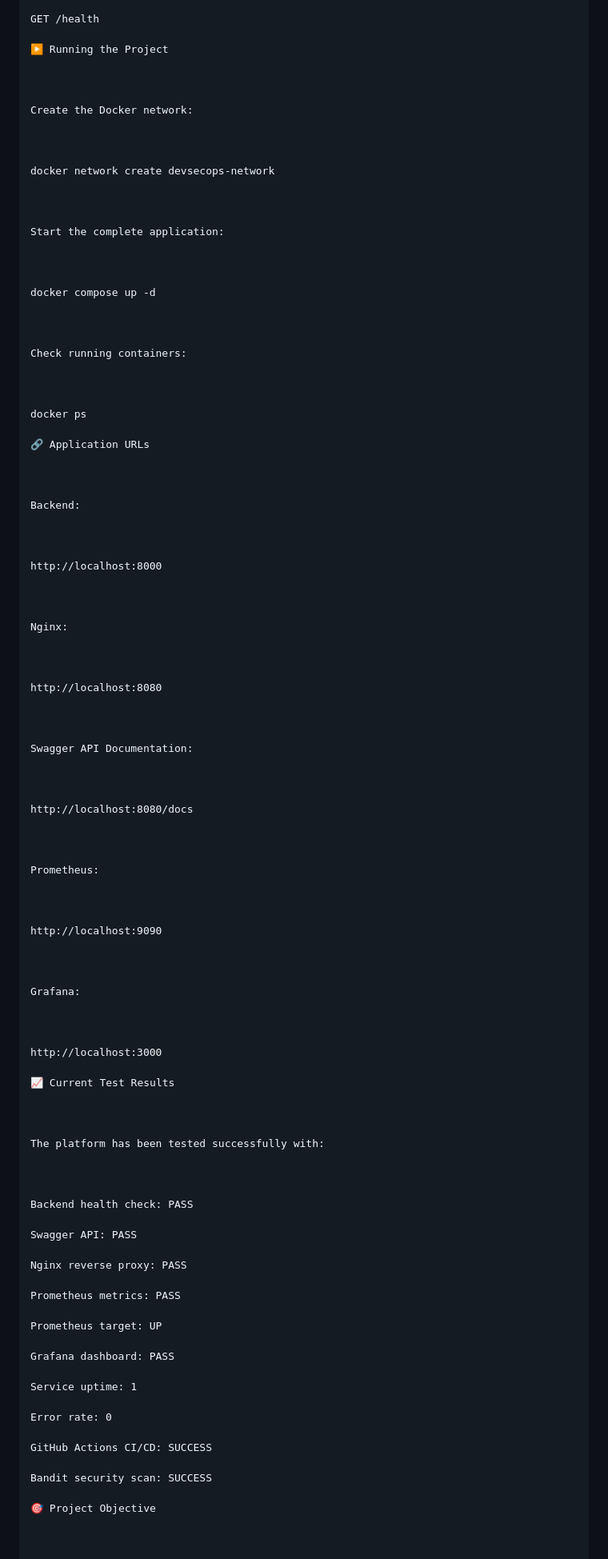
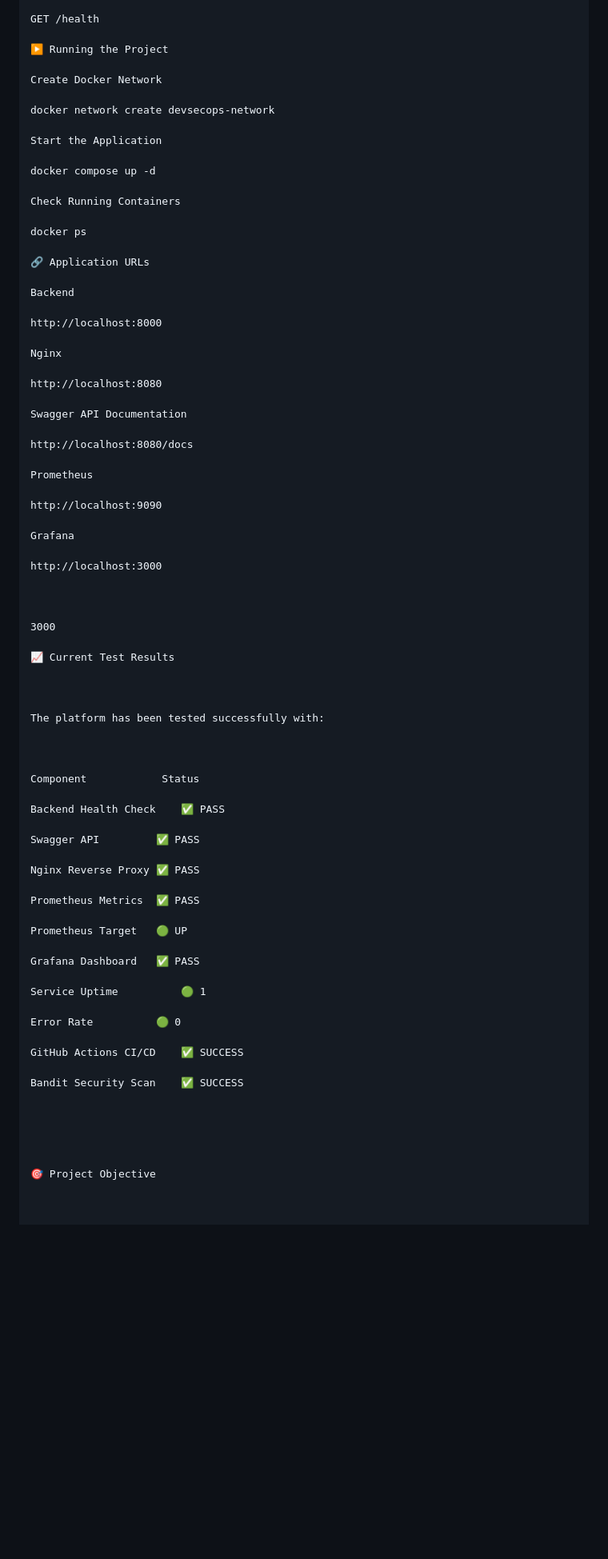
Before and after one commit to DharshanK24/devsecops-security-compliance-platform, a Markdown page: README.md, the part around one of its changes. Shown at 80% size. Rendered like a GitHub page; blank space fills up the shorter version.

Commit message:
Update README documentation

```diff
--- a/README.md
+++ b/README.md
@@ -442,71 +444,43 @@ GET /health
 
 ▶️ Running the Project
 
-
-
-Create the Docker network:
-
-
+Create Docker Network
 
 docker network create devsecops-network
 
-
-
-Start the complete application:
-
-
+Start the Application
 
 docker compose up -d
 
-
-
-Check running containers:
-
-
+Check Running Containers
 
 docker ps
 
 🔗 Application URLs
 
+Backend
 
+http://localhost:8000
 
-Backend:
+Nginx
+
+http://localhost:8080
+
+Swagger API Documentation
+
+http://localhost:8080/docs
+
+Prometheus
+
+http://localhost:9090
+
+Grafana
+
+http://localhost:3000
 
 
 
-http://localhost:8000
-
-
-
-Nginx:
-
-
-
-http://localhost:8080
-
-
-
-Swagger API Documentation:
-
-
-
-http://localhost:8080/docs
-
-
-
-Prometheus:
-
-
-
-http://localhost:9090
-
-
-
-Grafana:
-
-
-
-http://localhost:3000
+3000
 
 📈 Current Test Results
 
@@ -516,25 +490,31 @@ The platform has been tested successfully with:
 
 
 
-Backend health check: PASS
+Component	         Status
 
-Swagger API: PASS
+Backend Health Check	✅ PASS
 
-Nginx reverse proxy: PASS
+Swagger API	        ✅ PASS
 
-Prometheus metrics: PASS
+Nginx Reverse Proxy	✅ PASS
 
-Prometheus target: UP
+Prometheus Metrics	✅ PASS
 
-Grafana dashboard: PASS
+Prometheus Target	🟢 UP
 
-Service uptime: 1
+Grafana Dashboard	✅ PASS
 
-Error rate: 0
+Service Uptime	        🟢 1
 
-GitHub Actions CI/CD: SUCCESS
+Error Rate	        🟢 0
 
-Bandit security scan: SUCCESS
+GitHub Actions CI/CD	✅ SUCCESS
+
+Bandit Security Scan	✅ SUCCESS
+
+
+
+
 
 🎯 Project Objective
 
```
Also changed, not shown: other parts of README.md (+23 -21 lines).
